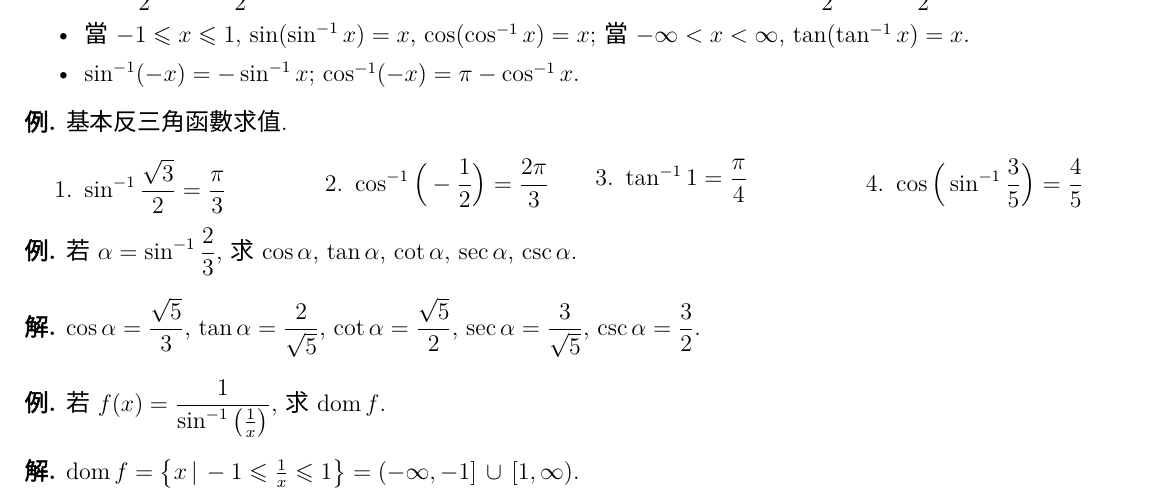
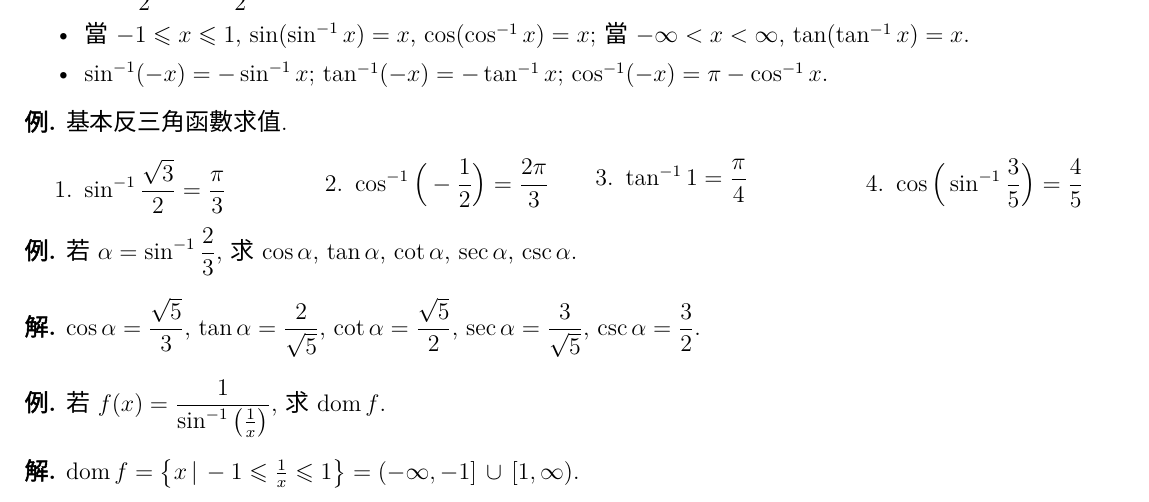
Before and after one commit to chang-ye-tu/calc, a LaTeX document (note/note00.tex): part of page 12 of 13, cut so that both start at the same text. Compiled offline with XeLaTeX; a missing font is replaced by an installed copy or a similar font.

Commit message:
Update note00, note01

```diff
--- a/note/note00.tex
+++ b/note/note00.tex
@@ -886,5 +886,5 @@ $y = f(x) = \log_a x$, $a > 0\,\wedge a\not=1$.
     \item 當 $\ds-1\leqslant x\leqslant1$, $\sin(\sin^{-1} x) = x$, $\cos(\cos^{-1} x) = x$; 當 $\ds-\infty < x < \infty$, $\tan(\tan^{-1} x) = x$.
-    \item $\sin^{-1}(-x) = -\sin^{-1}x$; $\cos^{-1}(-x) = \pi - \cos^{-1}x$.
+    \item $\sin^{-1}(-x) = -\sin^{-1}x$; $\tan^{-1}(-x) = -\tan^{-1}x$; $\cos^{-1}(-x) = \pi - \cos^{-1}x$.
   \end{itemize}
 \end{prp}
 
```
Also changed, not shown: note/note00.pdf, note/note00.tex (2 more changed lines).
